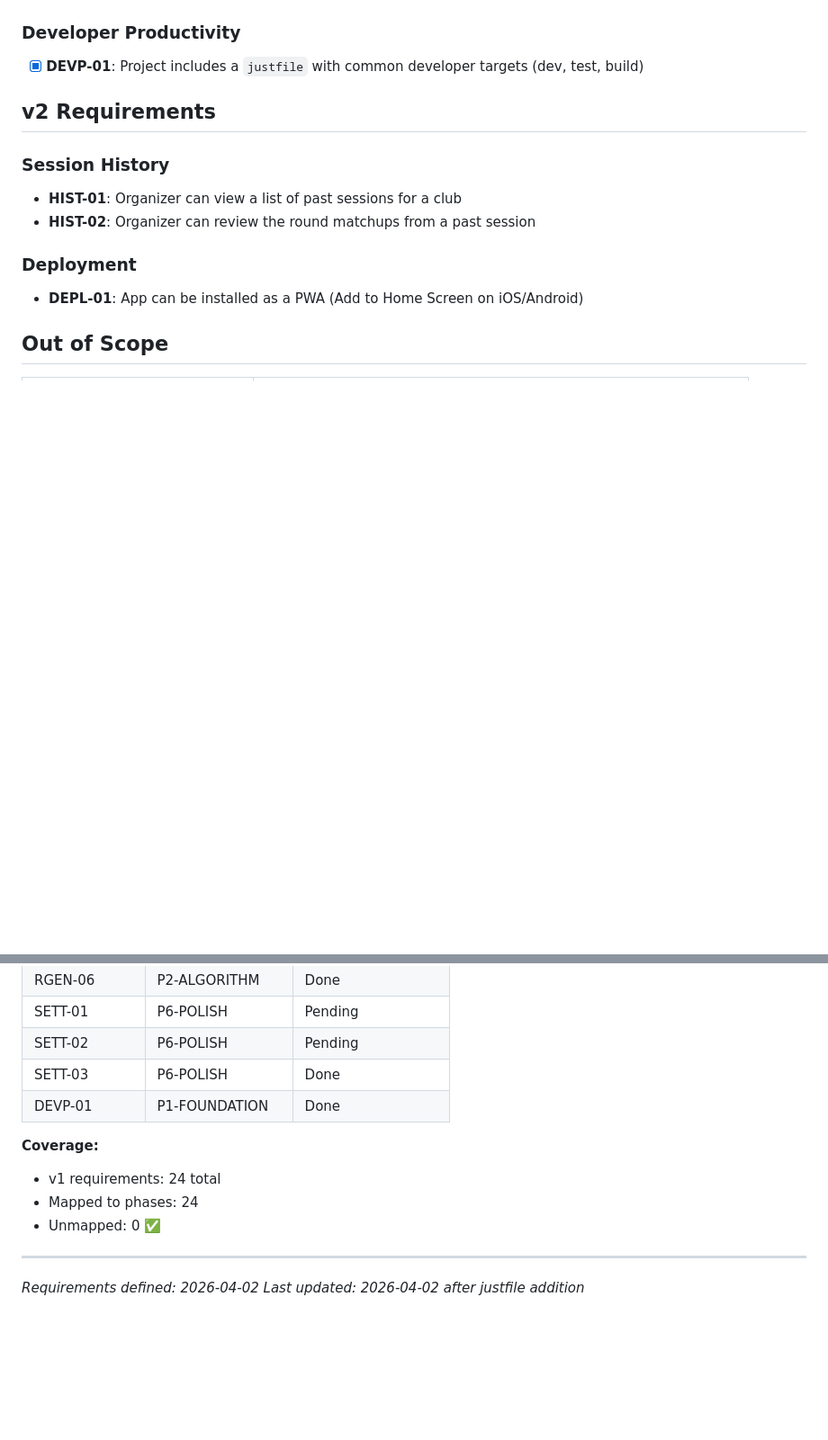
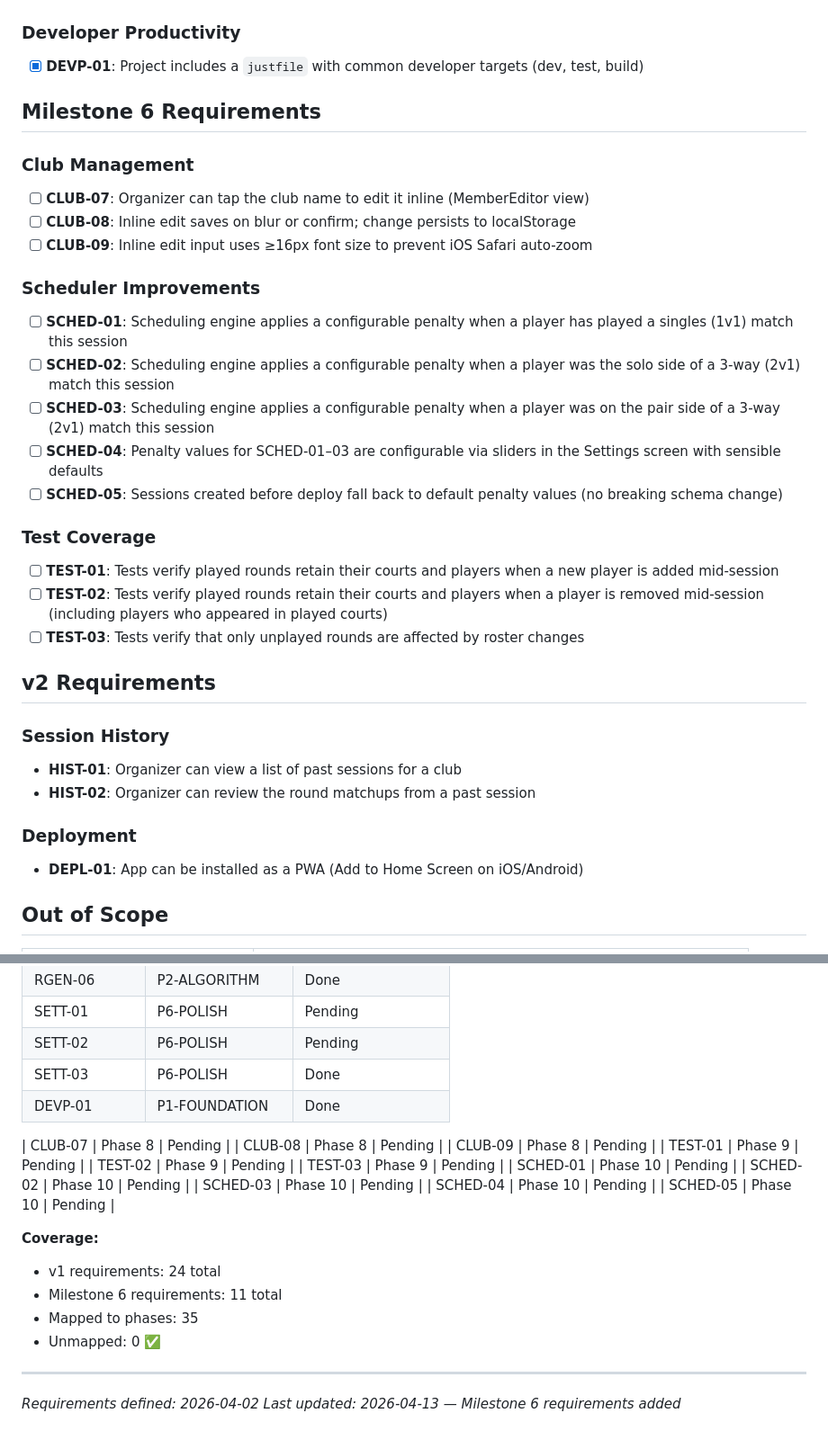
Before and after one commit to retnuh/pbsched, a Markdown page: .planning/REQUIREMENTS.md, 2 parts joined by grey strips. Shown at 90% size. GitHub-like rendering; blank space fills up the shorter version.

Commit message:
docs: define milestone 6 requirements

```diff
--- a/.planning/REQUIREMENTS.md
+++ b/.planning/REQUIREMENTS.md
@@ -46,6 +46,25 @@
 ### Developer Productivity
 
 - [x] **DEVP-01**: Project includes a `justfile` with common developer targets (dev, test, build)
+
+## Milestone 6 Requirements
+
+### Club Management
+- [ ] **CLUB-07**: Organizer can tap the club name to edit it inline (MemberEditor view)
+- [ ] **CLUB-08**: Inline edit saves on blur or confirm; change persists to localStorage
+- [ ] **CLUB-09**: Inline edit input uses ≥16px font size to prevent iOS Safari auto-zoom
+
+### Scheduler Improvements
+- [ ] **SCHED-01**: Scheduling engine applies a configurable penalty when a player has played a singles (1v1) match this session
+- [ ] **SCHED-02**: Scheduling engine applies a configurable penalty when a player was the solo side of a 3-way (2v1) match this session
+- [ ] **SCHED-03**: Scheduling engine applies a configurable penalty when a player was on the pair side of a 3-way (2v1) match this session
+- [ ] **SCHED-04**: Penalty values for SCHED-01–03 are configurable via sliders in the Settings screen with sensible defaults
+- [ ] **SCHED-05**: Sessions created before deploy fall back to default penalty values (no breaking schema change)
+
+### Test Coverage
+- [ ] **TEST-01**: Tests verify played rounds retain their courts and players when a new player is added mid-session
+- [ ] **TEST-02**: Tests verify played rounds retain their courts and players when a player is removed mid-session (including players who appeared in played courts)
+- [ ] **TEST-03**: Tests verify that only unplayed rounds are affected by roster changes
 
 ## v2 Requirements
 
@@ -98,11 +117,24 @@
 | SETT-03 | P6-POLISH | Done |
 | DEVP-01 | P1-FOUNDATION | Done |
 
+| CLUB-07 | Phase 8 | Pending |
+| CLUB-08 | Phase 8 | Pending |
+| CLUB-09 | Phase 8 | Pending |
+| TEST-01 | Phase 9 | Pending |
+| TEST-02 | Phase 9 | Pending |
+| TEST-03 | Phase 9 | Pending |
+| SCHED-01 | Phase 10 | Pending |
+| SCHED-02 | Phase 10 | Pending |
+| SCHED-03 | Phase 10 | Pending |
+| SCHED-04 | Phase 10 | Pending |
+| SCHED-05 | Phase 10 | Pending |
+
 **Coverage:**
 - v1 requirements: 24 total
-- Mapped to phases: 24
+- Milestone 6 requirements: 11 total
+- Mapped to phases: 35
 - Unmapped: 0 ✅
 
 ---
 *Requirements defined: 2026-04-02*
-*Last updated: 2026-04-02 after justfile addition*
+*Last updated: 2026-04-13 — Milestone 6 requirements added*
```
